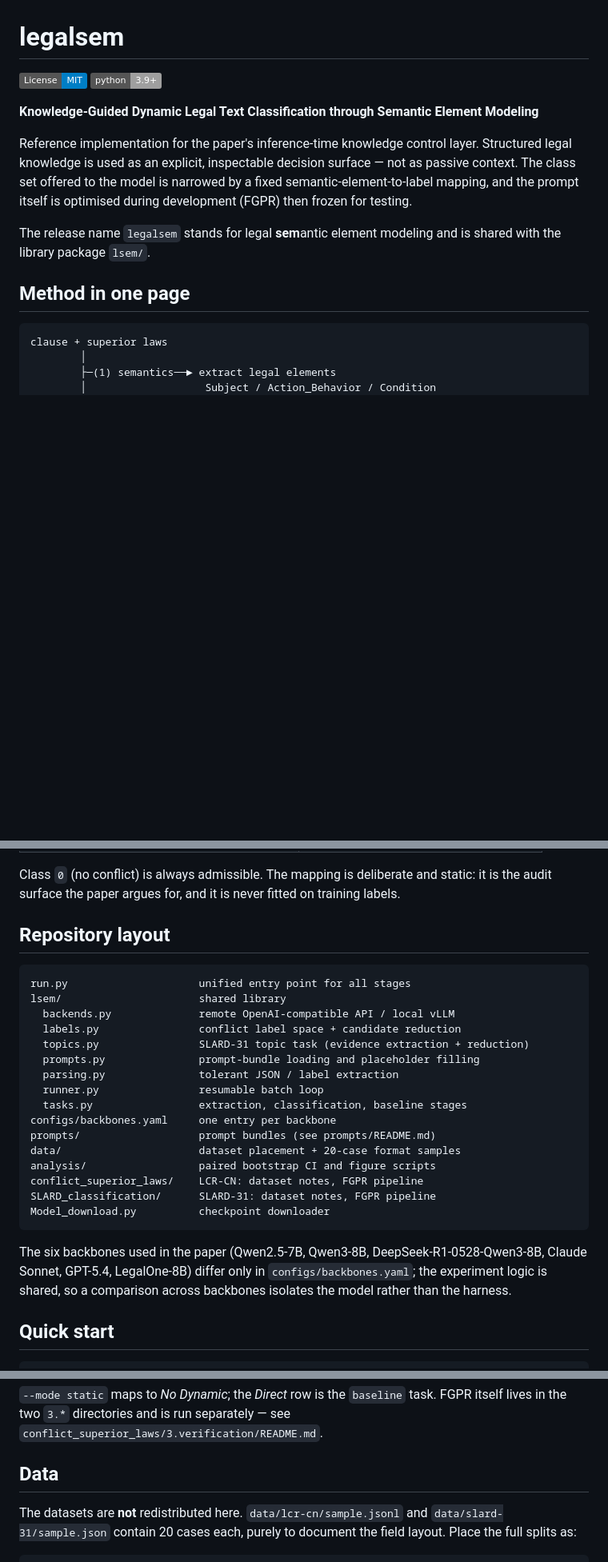
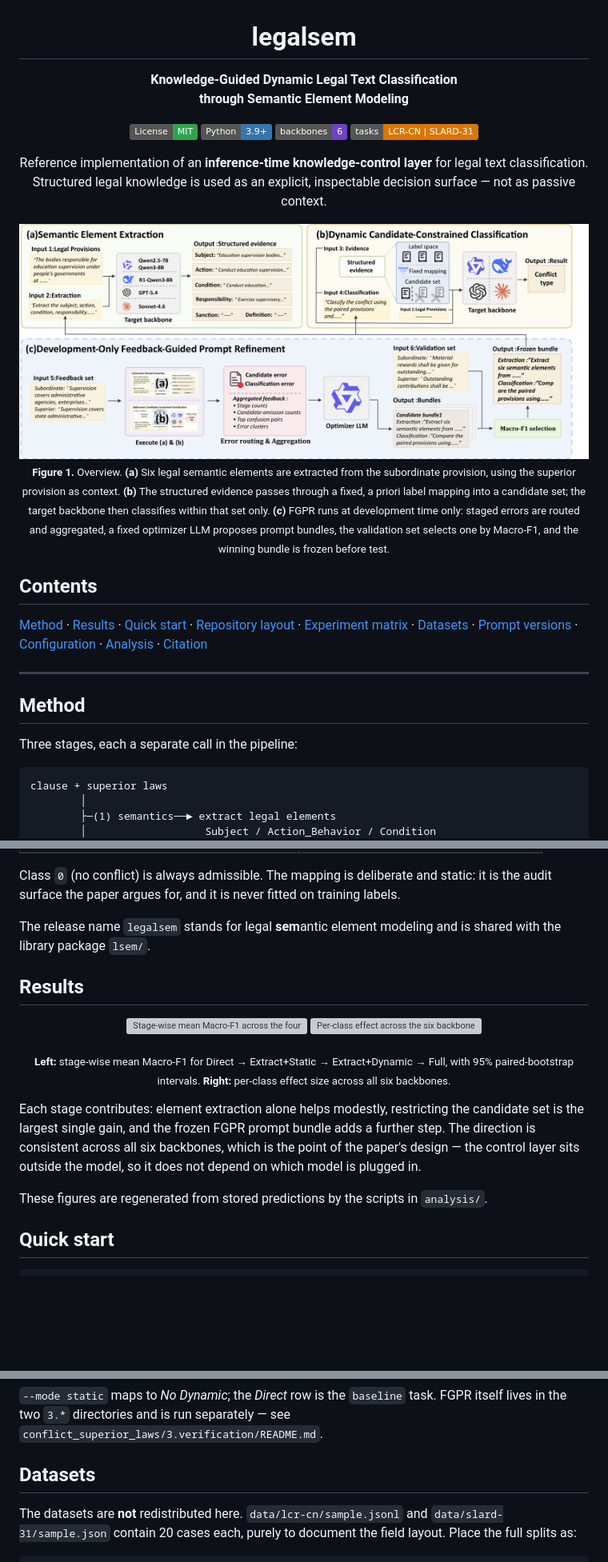
Before and after one commit to YiLaLala1202/legalsem, a Markdown page: README.md, 3 parts joined by grey strips. Shown at 80% size. Rendered like a GitHub page; pictures changed too: docs/figures/method_overview.png (added); badges without logos; blank space fills up the shorter version; grey boxes are pictures that could not be loaded.

Commit message:
docs: add paper figure and result plots, restructure README

````diff
--- a/README.md
+++ b/README.md
@@ -1,20 +3,40 @@
 # legalsem
 
-![License: MIT](https://img.shields.io/badge/License-MIT-blue.svg)
-![Python](https://img.shields.io/badge/python-3.9%2B-lightgrey)
+**Knowledge-Guided Dynamic Legal Text Classification<br/>through Semantic Element Modeling**
 
-**Knowledge-Guided Dynamic Legal Text Classification through Semantic Element Modeling**
+[![License: MIT](https://img.shields.io/badge/License-MIT-2ea44f.svg)](LICENSE)
+![Python](https://img.shields.io/badge/Python-3.9%2B-3776ab.svg)
+![Backbones](https://img.shields.io/badge/backbones-6-6f42c1.svg)
+![Tasks](https://img.shields.io/badge/tasks-LCR--CN%20%7C%20SLARD--31-d97706.svg)
 
-Reference implementation for the paper's inference-time knowledge control layer.
-Structured legal knowledge is used as an explicit, inspectable decision surface —
-not as passive context. The class set offered to the model is narrowed by a fixed
-semantic-element-to-label mapping, and the prompt itself is optimised during
-development (FGPR) then frozen for testing.
+Reference implementation of an **inference-time knowledge-control layer** for legal text
+classification. Structured legal knowledge is used as an explicit, inspectable decision
+surface — not as passive context.
 
-The release name `legalsem` stands for legal **sem**antic element modeling and is
-shared with the library package `lsem/`.
+</div>
 
-## Method in one page
+<img src="docs/figures/method_overview.png" alt="Figure 1: semantic element extraction, dynamic candidate-constrained classification, and development-only feedback-guided prompt refinement" width="100%">
+
+<p align="center"><sub><b>Figure 1.</b> Overview. <b>(a)</b> Six legal semantic elements are
+extracted from the subordinate provision, using the superior provision as context. <b>(b)</b>
+The structured evidence passes through a fixed, a priori label mapping into a candidate set;
+the target backbone then classifies within that set only. <b>(c)</b> FGPR runs at development
+time only: staged errors are routed and aggregated, a fixed optimizer LLM proposes prompt
+bundles, the validation set selects one by Macro-F1, and the winning bundle is frozen before
+test.</sub></p>
+
+## Contents
+
+[Method](#method) · [Results](#results) · [Quick start](#quick-start) ·
+[Repository layout](#repository-layout) · [Experiment matrix](#experiment-matrix) ·
+[Datasets](#datasets) · [Prompt versions](#prompt-versions) ·
+[Configuration](#configuration) · [Analysis](#analysis) · [Citation](#citation)
+
+---
+
+## Method
+
+Three stages, each a separate call in the pipeline:
 
 ```text
 clause + superior laws
@@ -41,31 +63,26 @@ Class `0` (no conflict) is always admissible. The mapping is deliberate and
 static: it is the audit surface the paper argues for, and it is never fitted on
 training labels.
 
-## Repository layout
+The release name `legalsem` stands for legal **sem**antic element modeling and is
+shared with the library package `lsem/`.
 
-```text
-run.py                     unified entry point for all stages
-lsem/                      shared library
-  backends.py              remote OpenAI-compatible API / local vLLM
-  labels.py                conflict label space + candidate reduction
-  topics.py                SLARD-31 topic task (evidence extraction + reduction)
-  prompts.py               prompt-bundle loading and placeholder filling
-  parsing.py               tolerant JSON / label extraction
-  runner.py                resumable batch loop
-  tasks.py                 extraction, classification, baseline stages
-configs/backbones.yaml     one entry per backbone
-prompts/                   prompt bundles (see prompts/README.md)
-data/                      dataset placement + 20-case format samples
-analysis/                  paired bootstrap CI and figure scripts
-conflict_superior_laws/    LCR-CN: dataset notes, FGPR pipeline
-SLARD_classification/      SLARD-31: dataset notes, FGPR pipeline
-Model_download.py          checkpoint downloader
-```
+## Results
 
-The six backbones used in the paper (Qwen2.5-7B, Qwen3-8B,
-DeepSeek-R1-0528-Qwen3-8B, Claude Sonnet, GPT-5.4, LegalOne-8B) differ only in
-`configs/backbones.yaml`; the experiment logic is shared, so a comparison across
-backbones isolates the model rather than the harness.
+<p align="center">
+  <img src="docs/figures/stage_wise_macro_f1.svg" alt="Stage-wise mean Macro-F1 across the four ablations" width="46%">
+  <img src="docs/figures/class_effect_delta.svg" alt="Per-class effect across the six backbones" width="51%">
+</p>
+
+<p align="center"><sub><b>Left:</b> stage-wise mean Macro-F1 for Direct → Extract+Static →
+Extract+Dynamic → Full, with 95% paired-bootstrap intervals.
+<b>Right:</b> per-class effect size across all six backbones.</sub></p>
+
+Each stage contributes: element extraction alone helps modestly, restricting the candidate
+set is the largest single gain, and the frozen FGPR prompt bundle adds a further step. The
+direction is consistent across all six backbones, which is the point of the paper's design —
+the control layer sits outside the model, so it does not depend on which model is plugged in.
+
+These figures are regenerated from stored predictions by the scripts in `analysis/`.
 
 ## Quick start
 
@@ -126,7 +170,7 @@ continues from the last successful case.
 FGPR itself lives in the two `3.*` directories and is run separately — see
 `conflict_superior_laws/3.verification/README.md`.
 
-## Data
+## Datasets
 
 The datasets are **not** redistributed here. `data/lcr-cn/sample.jsonl` and
 `data/slard-31/sample.json` contain 20 cases each, purely to document the field
````
Also changed, not shown: other parts of README.md (+34 -0 lines), 2 other files.
